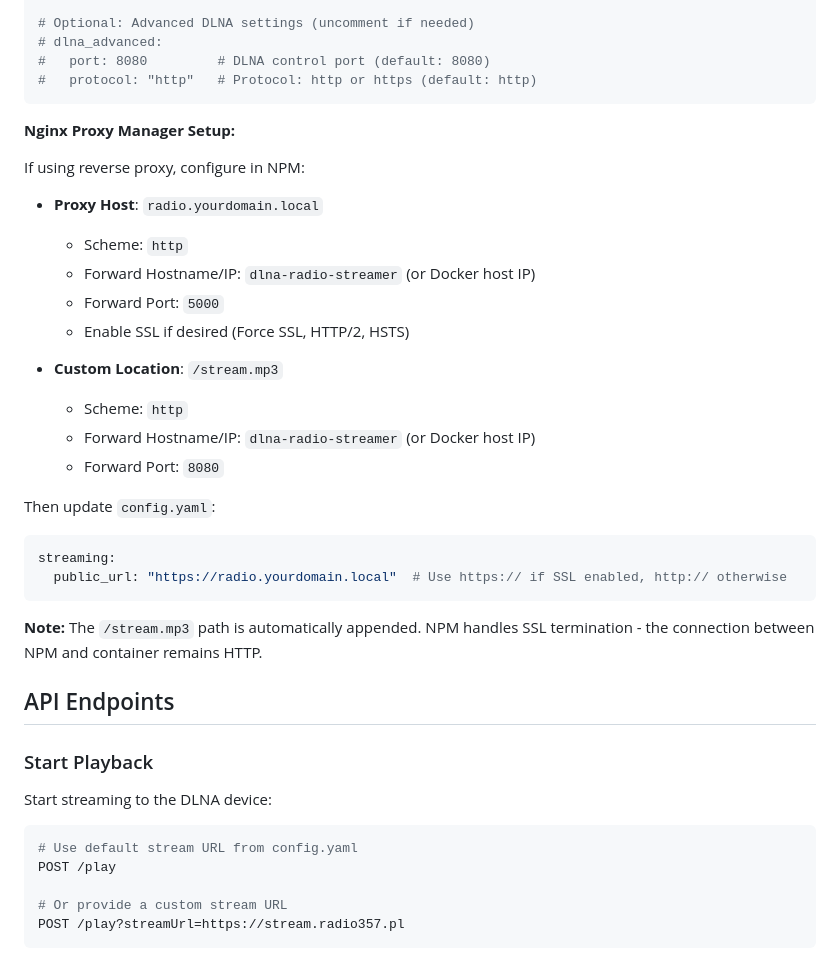
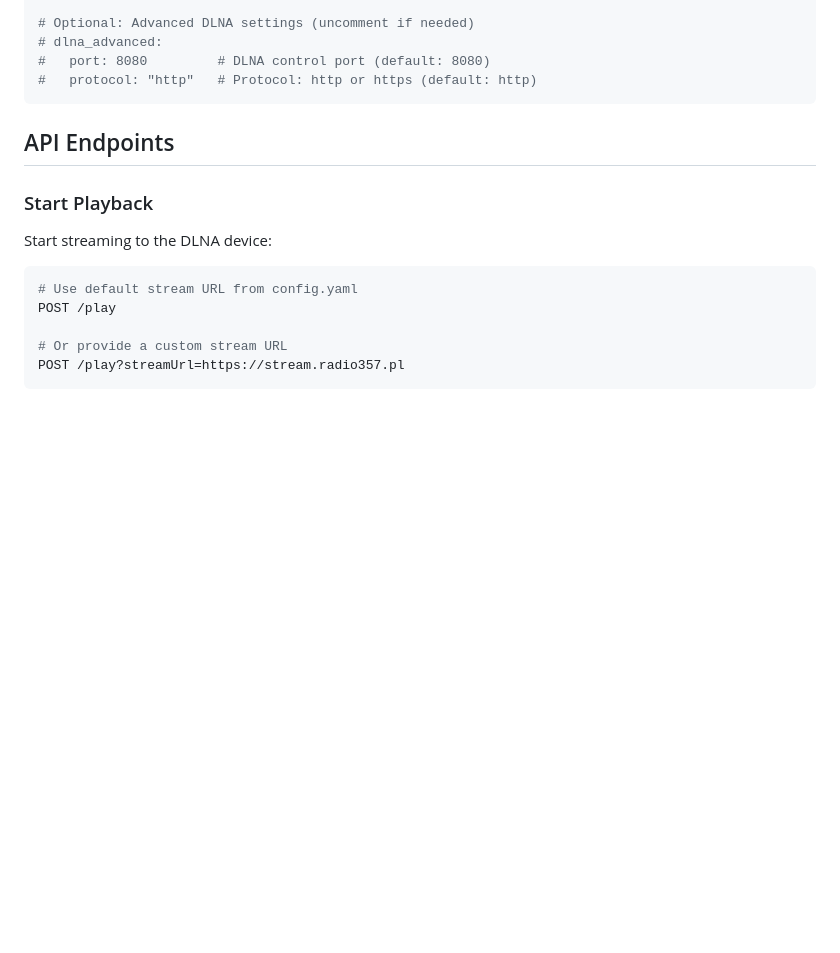
Before and after one commit to rafalkalinski/stream-to-dlna, a Markdown page: README.md, the part around the change. Rendered like a GitHub page; blank space fills up the shorter version.

Commit message:
Remove Nginx Proxy Manager Setup section from README

````diff
--- a/README.md
+++ b/README.md
@@ -79,28 +79,6 @@ streaming:
 #   port: 8080         # DLNA control port (default: 8080)
 #   protocol: "http"   # Protocol: http or https (default: http)
 ```
-
-**Nginx Proxy Manager Setup:**
-
-If using reverse proxy, configure in NPM:
-- **Proxy Host**: `radio.yourdomain.local`
-  - Scheme: `http`
-  - Forward Hostname/IP: `dlna-radio-streamer` (or Docker host IP)
-  - Forward Port: `5000`
-  - Enable SSL if desired (Force SSL, HTTP/2, HSTS)
-
-- **Custom Location**: `/stream.mp3`
-  - Scheme: `http`
-  - Forward Hostname/IP: `dlna-radio-streamer` (or Docker host IP)
-  - Forward Port: `8080`
-
-Then update `config.yaml`:
-```yaml
-streaming:
-  public_url: "https://radio.yourdomain.local"  # Use https:// if SSL enabled, http:// otherwise
-```
-
-**Note:** The `/stream.mp3` path is automatically appended. NPM handles SSL termination - the connection between NPM and container remains HTTP.
 
 ## API Endpoints
 
````
